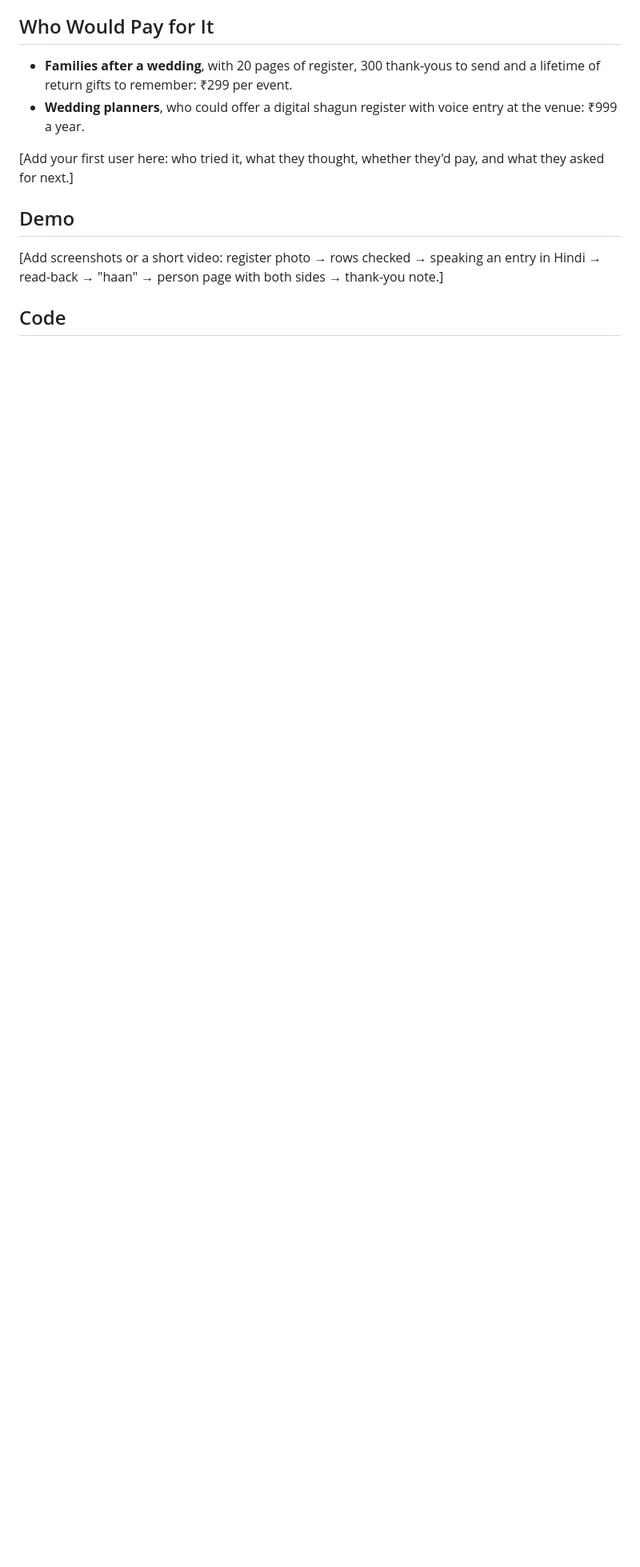
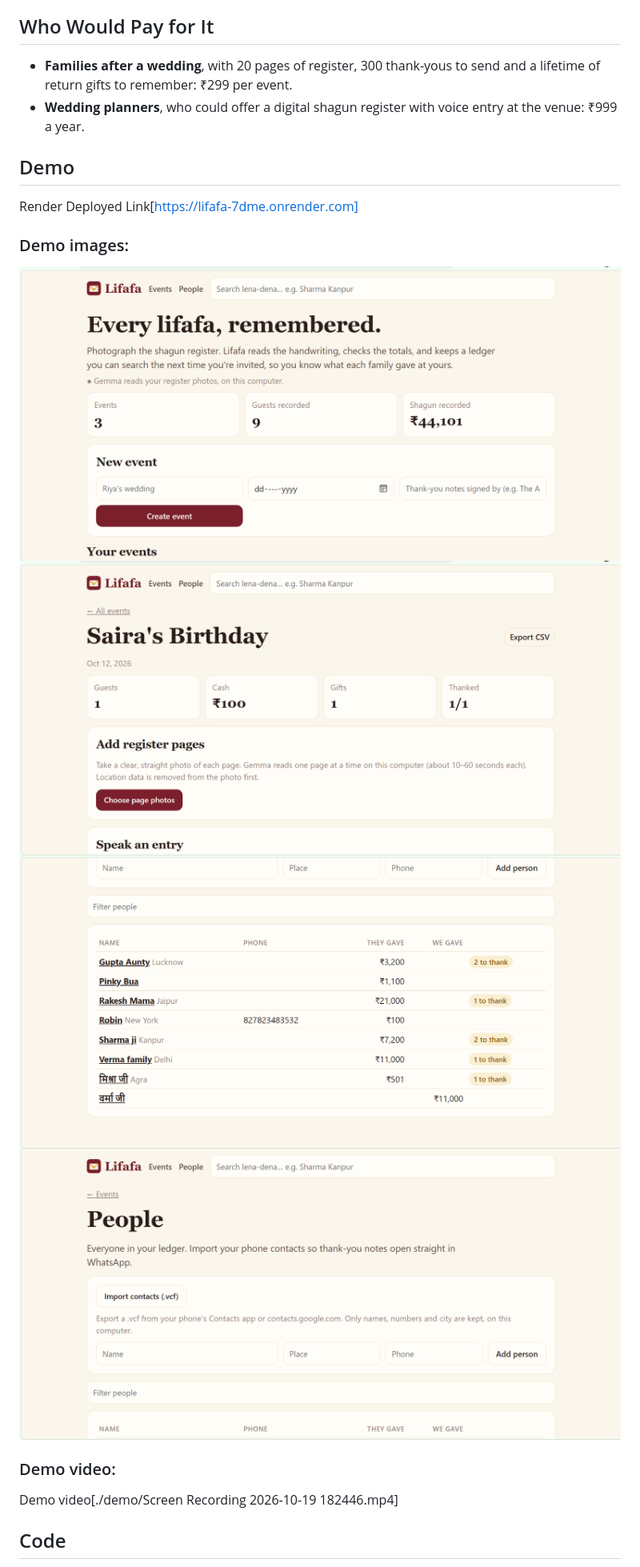
Before and after one commit to ananya-in-tech/week-2-lifafa, a Markdown page: SUBMISSION.md, the part around one of its changes. Shown at 80% size. GitHub-like rendering; blank space fills up the shorter version.

Commit message:
docs: add project submission details, demo links, and screenshots to SUBMISSION.md

```diff
--- a/SUBMISSION.md
+++ b/SUBMISSION.md
@@ -25,11 +25,22 @@ That notebook matters for years, because giving runs both ways. When that family
 - **Families after a wedding**, with 20 pages of register, 300 thank-yous to send and a lifetime of return gifts to remember: ₹299 per event.
 - **Wedding planners**, who could offer a digital shagun register with voice entry at the venue: ₹999 a year.
 
-[Add your first user here: who tried it, what they thought, whether they'd pay, and what they asked for next.]
-
 ## Demo
 
-[Add screenshots or a short video: register photo → rows checked → speaking an entry in Hindi → read-back → "haan" → person page with both sides → thank-you note.]
+Render Deployed Link[https://lifafa-7dme.onrender.com]
+
+### Demo images:
+
+![demo image](./demo/home_page.png)
+![demo image](./demo/event_page.png)
+![demo image](./demo/event_register.png)
+![demo image](./demo/people_page.png)
+
+
+### Demo video:
+
+Demo video[./demo/Screen Recording 2026-10-19 182446.mp4]
+
 
 ## Code
 
```
Also changed, not shown: other parts of SUBMISSION.md (+9 -9 lines).
